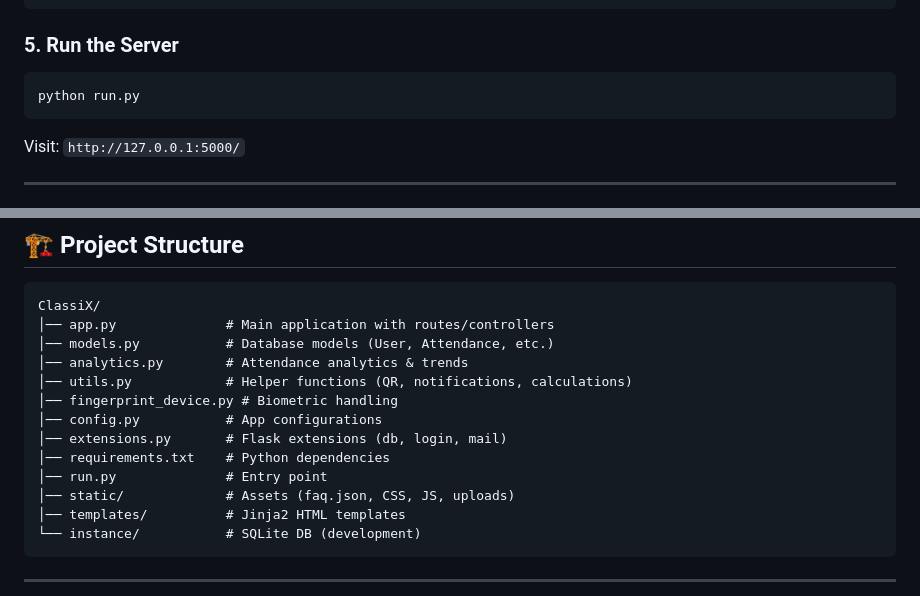
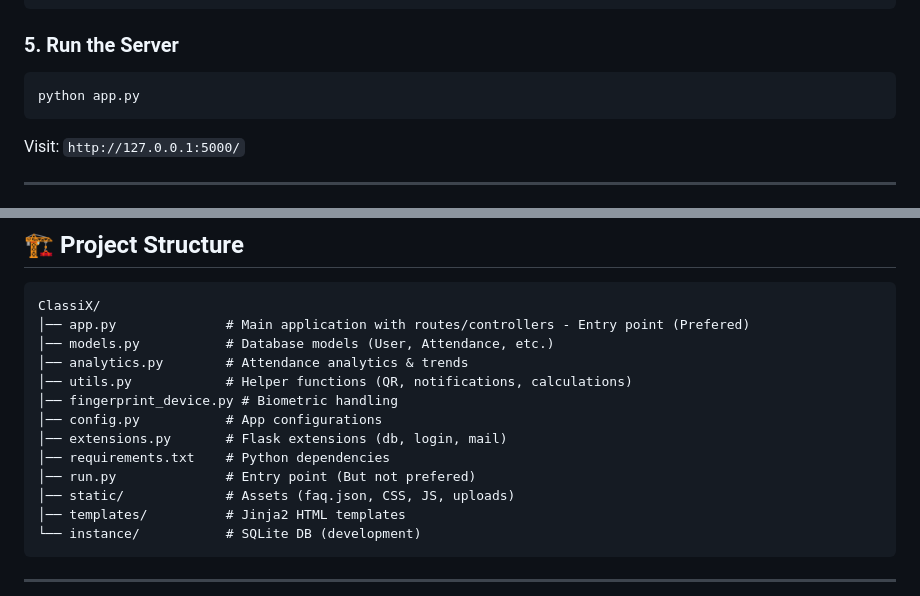
Before and after one commit to Classi-X/ClassiX, a Markdown page: README.md, 2 parts joined by grey strips. GitHub-like rendering.

````diff
--- a/README.md
+++ b/README.md
@@ -106,7 +106,7 @@ flask db upgrade
 ### 5. Run the Server
 
 ```bash
-python run.py
+python app.py
 ```
 
 Visit: `http://127.0.0.1:5000/`
@@ -139,7 +139,7 @@ Visit: `http://127.0.0.1:5000/`
 
 ```
 ClassiX/
-│── app.py              # Main application with routes/controllers
+│── app.py              # Main application with routes/controllers - Entry point (Prefered)
 │── models.py           # Database models (User, Attendance, etc.)
 │── analytics.py        # Attendance analytics & trends
 │── utils.py            # Helper functions (QR, notifications, calculations)
@@ -147,7 +147,7 @@ ClassiX/
 │── config.py           # App configurations
 │── extensions.py       # Flask extensions (db, login, mail)
 │── requirements.txt    # Python dependencies
-│── run.py              # Entry point
+│── run.py              # Entry point (But not prefered)
 │── static/             # Assets (faq.json, CSS, JS, uploads)
 │── templates/          # Jinja2 HTML templates
 └── instance/           # SQLite DB (development)
````
